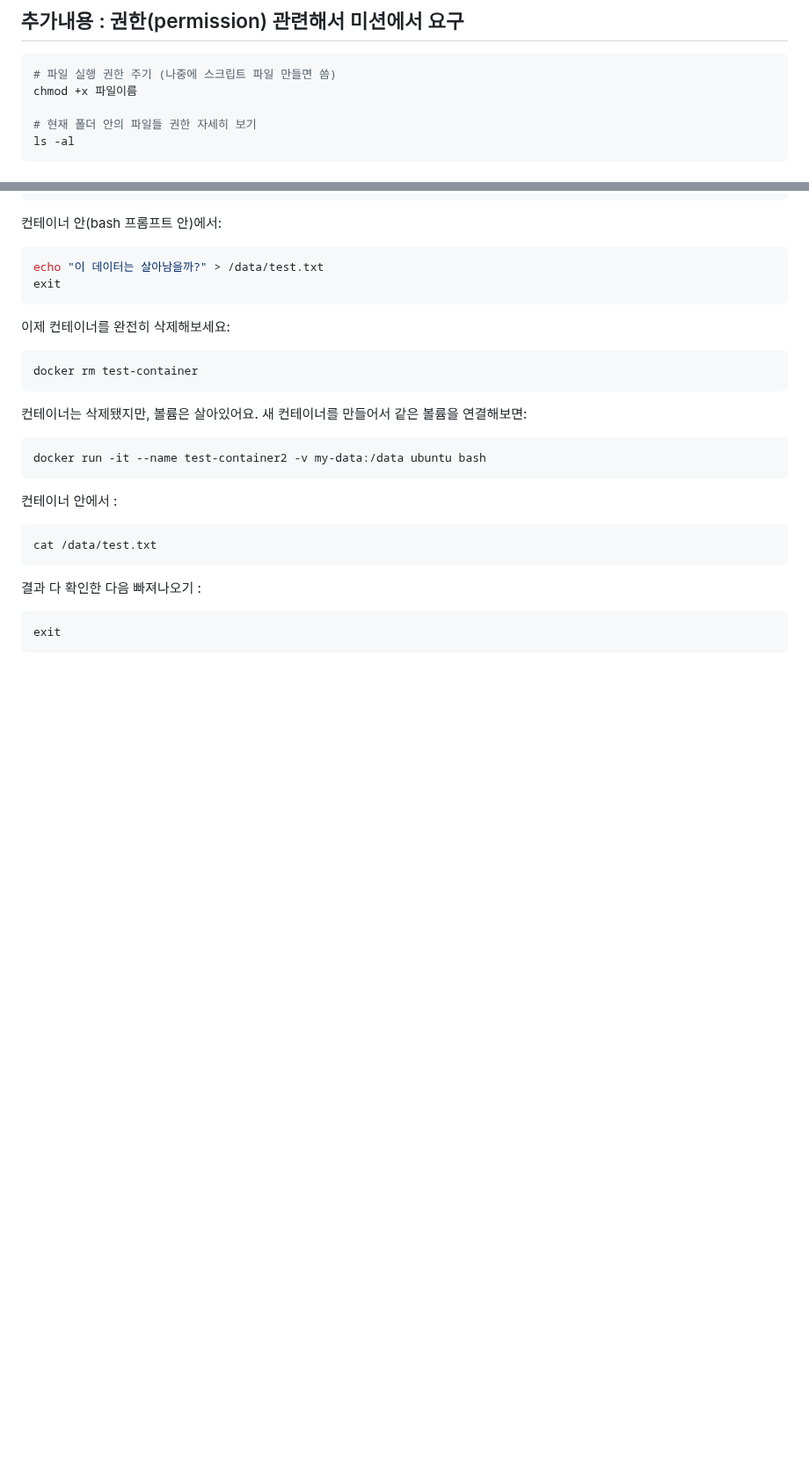
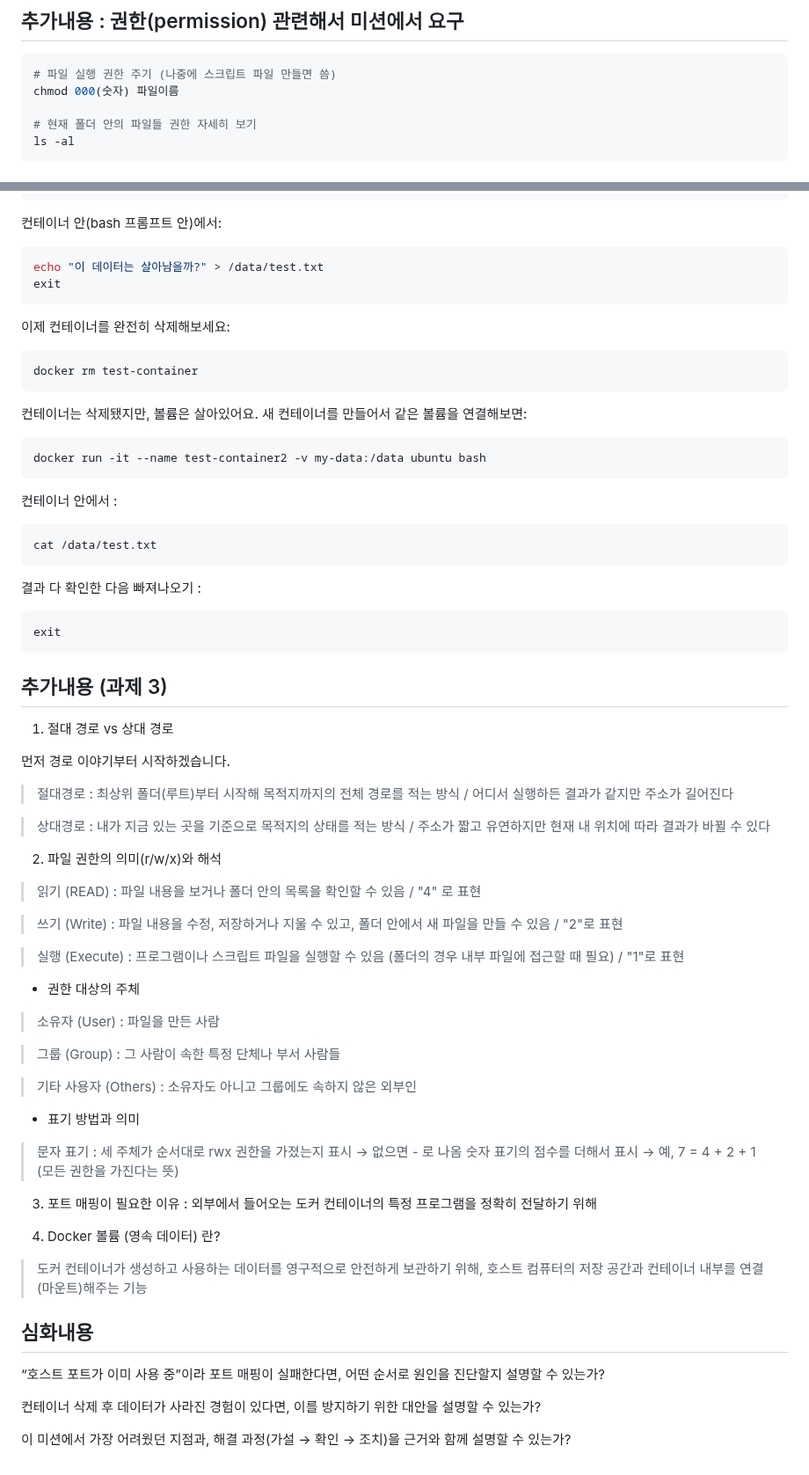
Before and after one commit to ynb0303/Codyssey_Mission1, a Markdown page: terminal.md, 2 parts joined by grey strips. Shown at 88% size. GitHub-like rendering; blank space fills up the shorter version.

````diff
--- a/terminal.md
+++ b/terminal.md
@@ -87,7 +87,7 @@ pwd
 
 ```bash
 # 파일 실행 권한 주기 (나중에 스크립트 파일 만들면 씀)
-chmod +x 파일이름
+chmod 000(숫자) 파일이름
 
 # 현재 폴더 안의 파일들 권한 자세히 보기
 ls -al
@@ -325,3 +325,47 @@ cat /data/test.txt
 ```bash
 exit
 ```
+
+## 추가내용 (과제 3)
+
+1. 절대 경로 vs 상대 경로
+
+먼저 경로 이야기부터 시작하겠습니다.
+
+> 절대경로 : 최상위 폴더(루트)부터 시작해 목적지까지의 전체 경로를 적는 방식 / 어디서 실행하든 결과가 같지만 주소가 길어진다
+
+> 상대경로 : 내가 지금 있는 곳을 기준으로 목적지의 상태를 적는 방식 / 주소가 짧고 유연하지만 현재 내 위치에 따라 결과가 바뀔 수 있다
+
+2. 파일 권한의 의미(r/w/x)와 해석
+
+> 읽기 (READ) : 파일 내용을 보거나 폴더 안의 목록을 확인할 수 있음 / "4" 로 표현
+
+> 쓰기 (Write) : 파일 내용을 수정, 저장하거나 지울 수 있고, 폴더 안에서 새 파일을 만들 수 있음 / "2"로 표현
+
+> 실행 (Execute) : 프로그램이나 스크립트 파일을 실행할 수 있음 (폴더의 경우 내부 파일에 접근할 때 필요) / "1"로 표현
+
+* 권한 대상의 주체
+
+> 소유자 (User) : 파일을 만든 사람
+
+> 그룹 (Group) : 그 사람이 속한 특정 단체나 부서 사람들
+
+> 기타 사용자 (Others) : 소유자도 아니고 그룹에도 속하지 않은 외부인
+
+* 표기 방법과 의미
+
+> 문자 표기 : 세 주체가 순서대로 rwx 권한을 가졌는지 표시 -> 없으면 - 로 나옴
+> 숫자 표기의 점수를 더해서 표시 -> 예, 7 = 4 + 2 + 1 (모든 권한을 가진다는 뜻)
+
+3. 포트 매핑이 필요한 이유 : 외부에서 들어오는 도커 컨테이너의 특정 프로그램을 정확히 전달하기 위해
+
+4. Docker 볼륨 (영속 데이터) 란?
+> 도커 컨테이너가 생성하고 사용하는 데이터를 영구적으로 안전하게 보관하기 위해, 호스트 컴퓨터의 저장 공간과 컨테이너 내부를 연결(마운트)해주는 기능
+
+## 심화내용
+
+“호스트 포트가 이미 사용 중”이라 포트 매핑이 실패한다면, 어떤 순서로 원인을 진단할지 설명할 수 있는가?
+
+ 컨테이너 삭제 후 데이터가 사라진 경험이 있다면, 이를 방지하기 위한 대안을 설명할 수 있는가?
+
+ 이 미션에서 가장 어려웠던 지점과, 해결 과정(가설 → 확인 → 조치)을 근거와 함께 설명할 수 있는가?
````
